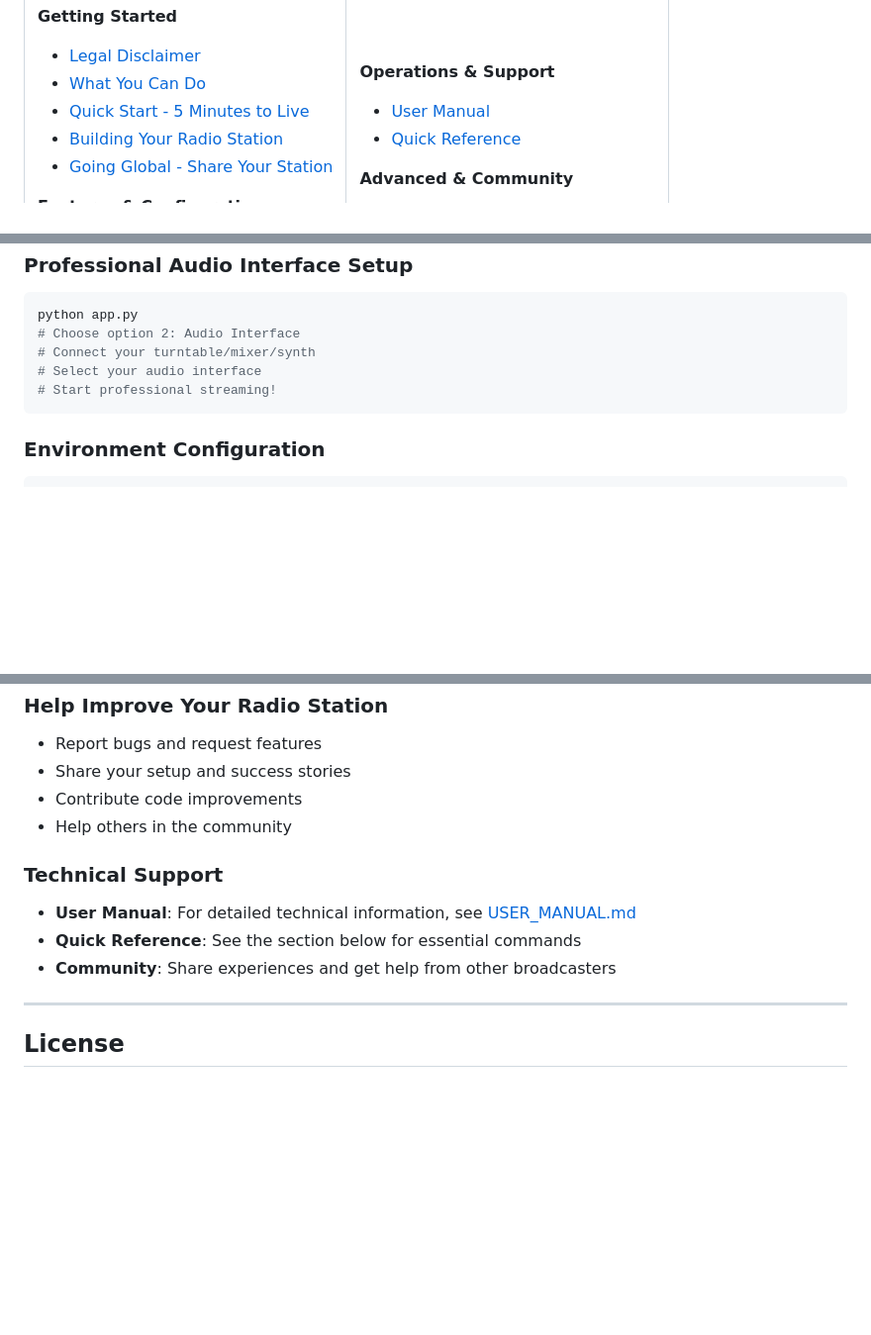
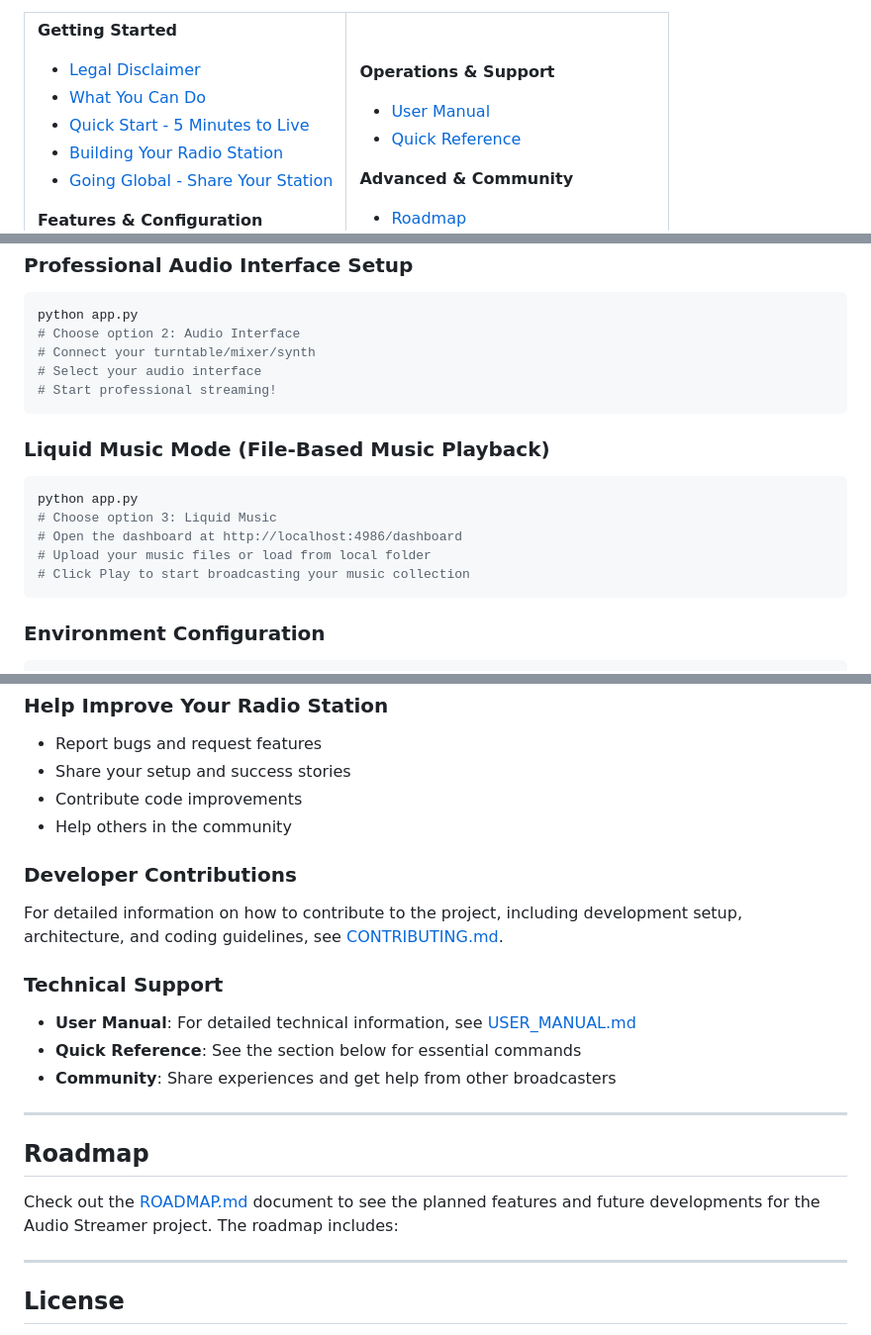
Before and after one commit to grimimirg/audio-streamer, a Markdown page: README.md, 3 parts joined by grey strips. Shown at 99% size. Drawn GitHub-style; blank space fills up the shorter version.

Commit message:
feat(audio-streamer) [1.2.0] Improved documentation + creation of contributing guidelines

````diff
--- a/README.md
+++ b/README.md
@@ -67,6 +67,7 @@
 - [Quick Reference](#quick-reference)
 
 **Advanced & Community**
+- [Roadmap](#roadmap)
 - [Contributing & Support](#contributing--support)
 - [License](#license)
 
@@ -422,6 +423,15 @@ python app.py
 # Start professional streaming!
 ```
 
+### Liquid Music Mode (File-Based Music Playback)
+```bash
+python app.py
+# Choose option 3: Liquid Music
+# Open the dashboard at http://localhost:4986/dashboard
+# Upload your music files or load from local folder
+# Click Play to start broadcasting your music collection
+```
+
 ### Environment Configuration
 ```bash
 # Configure your station
@@ -510,10 +520,19 @@ Stream Only: http://your-station:4986/stream
 - Contribute code improvements
 - Help others in the community
 
+### Developer Contributions
+For detailed information on how to contribute to the project, including development setup, architecture, and coding guidelines, see [CONTRIBUTING.md](CONTRIBUTING.md).
+
 ### Technical Support
 - **User Manual**: For detailed technical information, see [USER_MANUAL.md](USER_MANUAL.md)
 - **Quick Reference**: See the section below for essential commands
 - **Community**: Share experiences and get help from other broadcasters
+
+---
+
+## Roadmap
+
+Check out the [ROADMAP.md](ROADMAP.md) document to see the planned features and future developments for the Audio Streamer project. The roadmap includes:
 
 ---
 
````
Also changed, not shown: CONTRIBUTING.md (added, +494 -0 lines), ROADMAP.md (added, +28 -0 lines).
